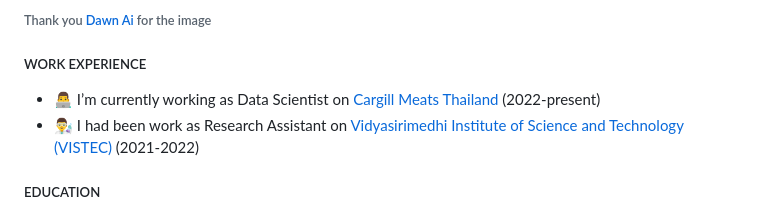
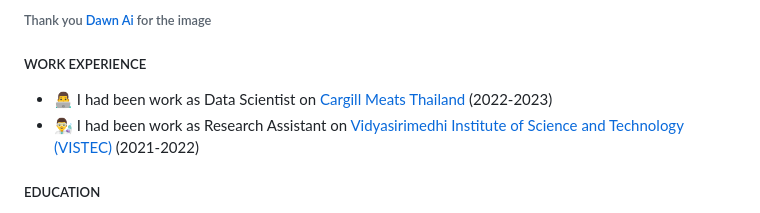
Before and after one commit to Konthee/Konthee, a Markdown page: README.md, the part around the change. Drawn GitHub-style.

```diff
--- a/README.md
+++ b/README.md
@@ -10,7 +10,7 @@
 
 
 ##### WORK EXPERIENCE
-- :man_technologist: I’m currently working as Data Scientist on [Cargill Meats Thailand](https://www.cargill.co.th/) (2022-present)
+- :man_technologist:  I had been work as Data Scientist on [Cargill Meats Thailand](https://www.cargill.co.th/) (2022-2023)
 - :man_scientist: I had been work as Research Assistant on [Vidyasirimedhi Institute of Science and Technology (VISTEC)](https://www.vistec.ac.th/) (2021-2022)
 
 ##### EDUCATION
```
